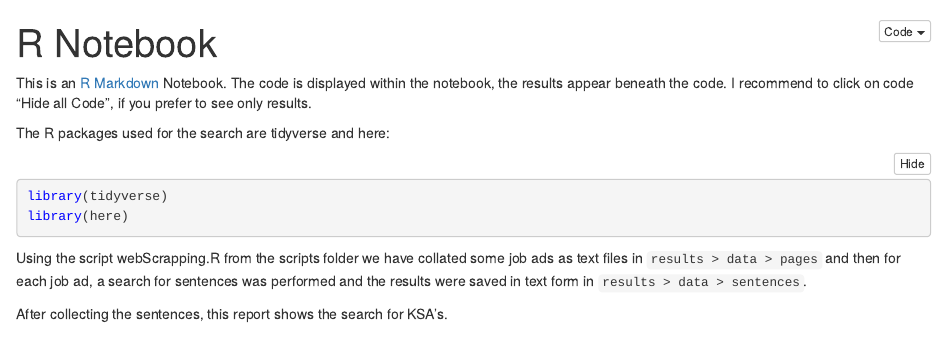
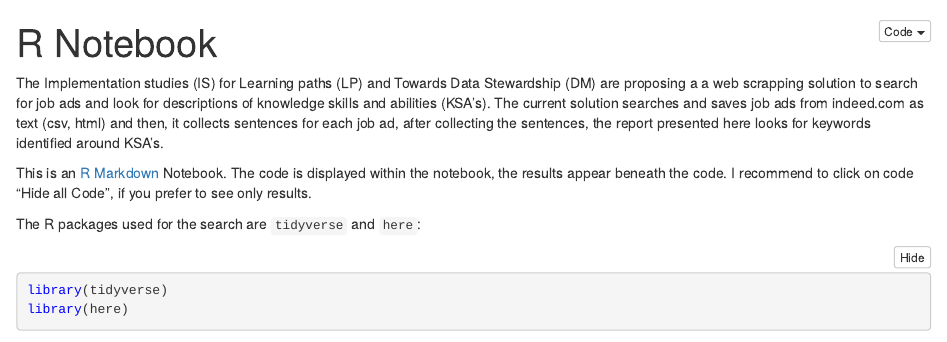
Before and after one commit to Moheid/DataAnalysisR, an R Markdown document (report/sentenceSearch.Rmd): the page in a window 1100 px wide, from its top. The pictures show the output file report/sentenceSearch.nb.html that the author committed with the source, opened offline.

Commit message:
update report description

````diff
--- a/report/sentenceSearch.Rmd
+++ b/report/sentenceSearch.Rmd
@@ -3,19 +3,25 @@ title: "R Notebook"
 output: html_notebook
 ---
 
+The Implementation studies (IS) for Learning paths (LP) and Towards Data
+Stewardship (DM) are proposing a a web scrapping solution to search for job ads
+and look for descriptions of knowledge skills and abilities (KSA's).
+The current solution searches and saves job ads from indeed.com as text
+(csv, html) and then, it collects sentences for each job ad, after collecting
+the sentences, the report presented here looks for keywords identified around
+KSA's.
+
+
 This is an [R Markdown](http://rmarkdown.rstudio.com) Notebook. The code is
 displayed within the notebook, the results appear beneath the code. I recommend
 to click on code "Hide all Code", if you prefer to see only results.
 
-The R packages used for the search are tidyverse and here:
+The R packages used for the search are `tidyverse` and `here`:
 ```{r message=FALSE, warning=FALSE}
 library(tidyverse)
 library(here)
 ```
 
-Using the script webScrapping.R from the scripts folder we have collated some
+Using the script `webScrapping.R` from the scripts folder we have collated some
 job ads as text files in `results > data > pages` and then
 for each job ad, a search for sentences was performed and
-the results were saved in text form in `results > data > sentences`.
-
-After collecting the sentences, this report shows the search for KSA's.
````
Also changed, not shown: report/sentenceSearch.nb.html, report/sentenceSearch.Rmd (6 more changed lines).
